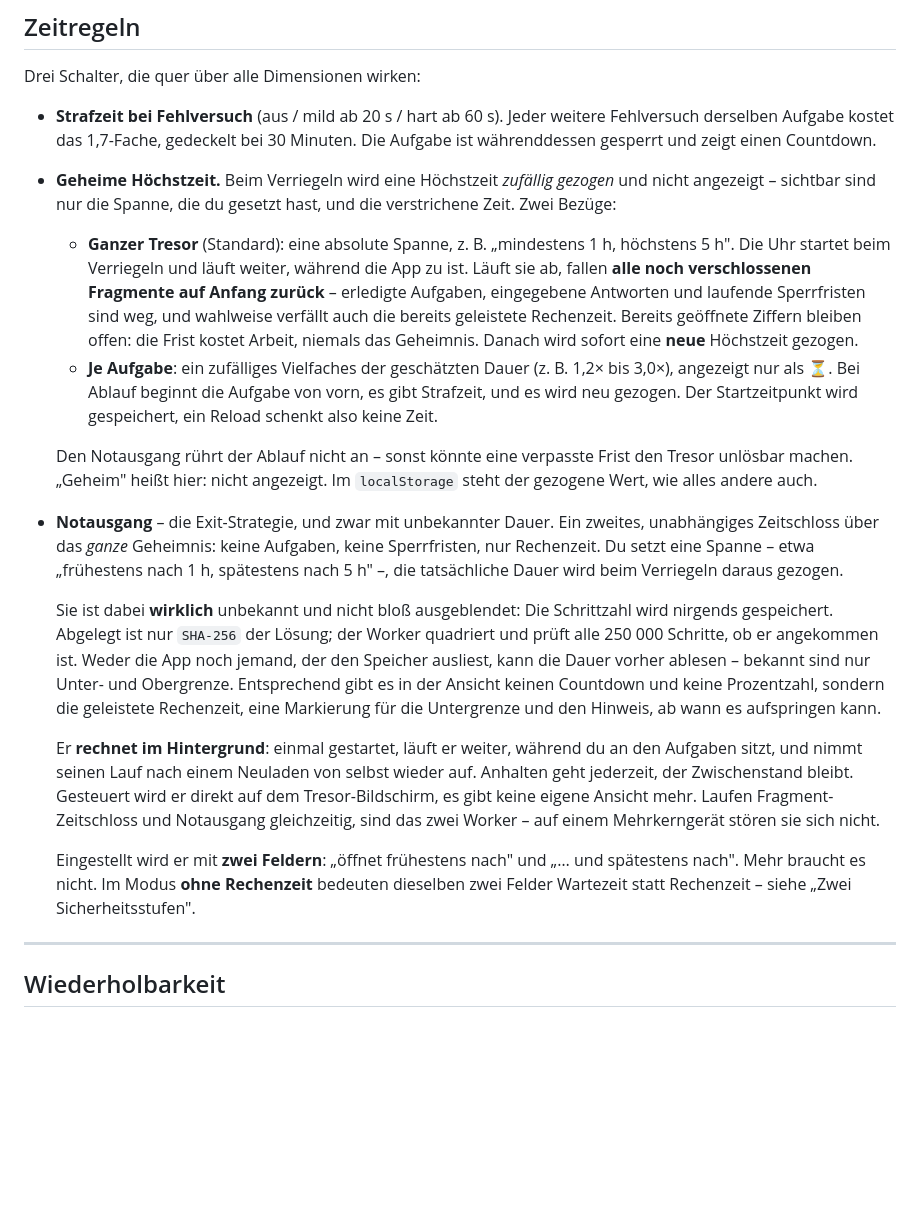
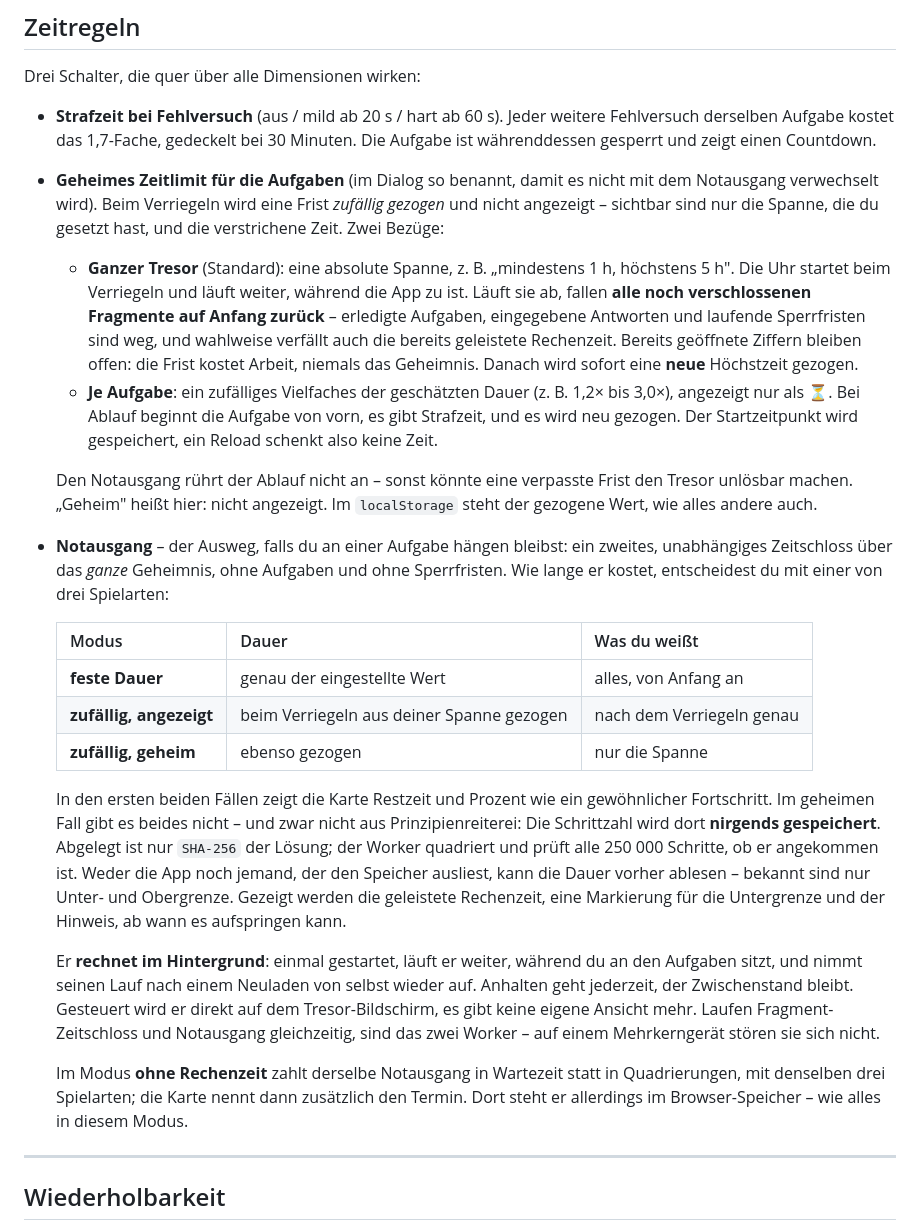
Before and after one commit to hmalech-del/Tresor, a Markdown page: README.md, the part around the change. Drawn GitHub-style; blank space fills up the shorter version.

Commit message:
README: die drei Spielarten des Notausgangs beschreiben
Nachtrag zum vorigen Commit.

Co-Authored-By: Claude Opus 5 <noreply@anthropic.com>
Claude-Session: https://claude.ai/code/session_01NK9YSCsJqnKhJh2xkYVWn7

```diff
--- a/README.md
+++ b/README.md
@@ -298,8 +298,9 @@ Drei Schalter, die quer über alle Dimensionen wirken:
 * **Strafzeit bei Fehlversuch** (aus / mild ab 20 s / hart ab 60 s). Jeder
   weitere Fehlversuch derselben Aufgabe kostet das 1,7-Fache, gedeckelt bei
   30 Minuten. Die Aufgabe ist währenddessen gesperrt und zeigt einen Countdown.
-* **Geheime Höchstzeit.** Beim Verriegeln wird eine Höchstzeit *zufällig
-  gezogen* und nicht angezeigt – sichtbar sind nur die Spanne, die du gesetzt
+* **Geheimes Zeitlimit für die Aufgaben** (im Dialog so benannt, damit es
+  nicht mit dem Notausgang verwechselt wird). Beim Verriegeln wird eine Frist
+  *zufällig gezogen* und nicht angezeigt – sichtbar sind nur die Spanne, die du gesetzt
   hast, und die verstrichene Zeit. Zwei Bezüge:
 
   * **Ganzer Tresor** (Standard): eine absolute Spanne, z. B. „mindestens 1 h,
@@ -319,20 +320,26 @@ Drei Schalter, die quer über alle Dimensionen wirken:
   den Tresor unlösbar machen. „Geheim" heißt hier: nicht angezeigt. Im
   `localStorage` steht der gezogene Wert, wie alles andere auch.
 
-* **Notausgang** – die Exit-Strategie, und zwar mit unbekannter Dauer. Ein
-  zweites, unabhängiges Zeitschloss über das *ganze* Geheimnis: keine Aufgaben,
-  keine Sperrfristen, nur Rechenzeit. Du setzt eine Spanne – etwa „frühestens
-  nach 1 h, spätestens nach 5 h" –, die tatsächliche Dauer wird beim Verriegeln
-  daraus gezogen.
+* **Notausgang** – der Ausweg, falls du an einer Aufgabe hängen bleibst: ein
+  zweites, unabhängiges Zeitschloss über das *ganze* Geheimnis, ohne Aufgaben
+  und ohne Sperrfristen. Wie lange er kostet, entscheidest du mit einer von
+  drei Spielarten:
 
-  Sie ist dabei **wirklich** unbekannt und nicht bloß ausgeblendet: Die
-  Schrittzahl wird nirgends gespeichert. Abgelegt ist nur `SHA-256` der Lösung;
-  der Worker quadriert und prüft alle 250 000 Schritte, ob er angekommen ist.
-  Weder die App noch jemand, der den Speicher ausliest, kann die Dauer vorher
-  ablesen – bekannt sind nur Unter- und Obergrenze. Entsprechend gibt es in der
-  Ansicht keinen Countdown und keine Prozentzahl, sondern die geleistete
-  Rechenzeit, eine Markierung für die Untergrenze und den Hinweis, ab wann es
-  aufspringen kann.
+  | Modus | Dauer | Was du weißt |
+  |---|---|---|
+  | **feste Dauer** | genau der eingestellte Wert | alles, von Anfang an |
+  | **zufällig, angezeigt** | beim Verriegeln aus deiner Spanne gezogen | nach dem Verriegeln genau |
+  | **zufällig, geheim** | ebenso gezogen | nur die Spanne |
+
+  In den ersten beiden Fällen zeigt die Karte Restzeit und Prozent wie ein
+  gewöhnlicher Fortschritt. Im geheimen Fall gibt es beides nicht – und zwar
+  nicht aus Prinzipienreiterei: Die Schrittzahl wird dort **nirgends
+  gespeichert**. Abgelegt ist nur `SHA-256` der Lösung; der Worker quadriert
+  und prüft alle 250 000 Schritte, ob er angekommen ist. Weder die App noch
+  jemand, der den Speicher ausliest, kann die Dauer vorher ablesen – bekannt
+  sind nur Unter- und Obergrenze. Gezeigt werden die geleistete Rechenzeit,
+  eine Markierung für die Untergrenze und der Hinweis, ab wann es aufspringen
+  kann.
 
   Er **rechnet im Hintergrund**: einmal gestartet, läuft er weiter, während du
   an den Aufgaben sitzt, und nimmt seinen Lauf nach einem Neuladen von selbst
@@ -341,10 +348,10 @@ Drei Schalter, die quer über alle Dimensionen wirken:
   Laufen Fragment-Zeitschloss und Notausgang gleichzeitig, sind das zwei
   Worker – auf einem Mehrkerngerät stören sie sich nicht.
 
-  Eingestellt wird er mit **zwei Feldern**: „öffnet frühestens nach" und
-  „… und spätestens nach". Mehr braucht es nicht. Im Modus **ohne Rechenzeit**
-  bedeuten dieselben zwei Felder Wartezeit statt Rechenzeit – siehe „Zwei
-  Sicherheitsstufen".
+  Im Modus **ohne Rechenzeit** zahlt derselbe Notausgang in Wartezeit statt in
+  Quadrierungen, mit denselben drei Spielarten; die Karte nennt dann zusätzlich
+  den Termin. Dort steht er allerdings im Browser-Speicher – wie alles in
+  diesem Modus.
 
 ---
 
```
